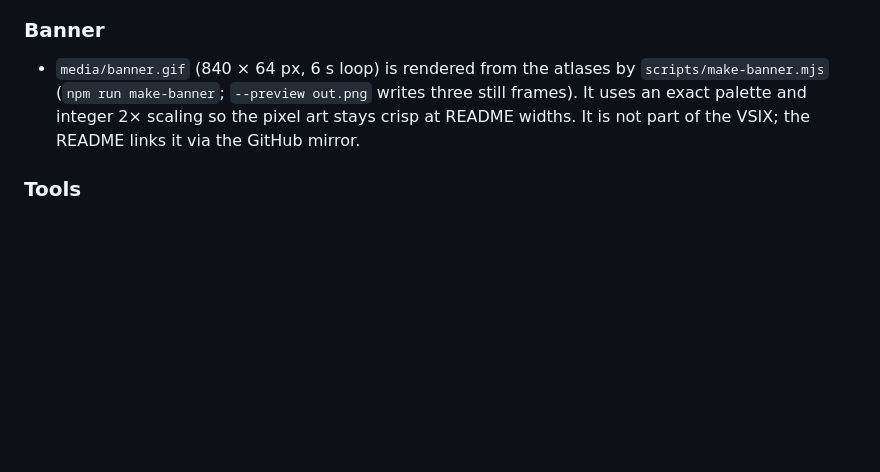
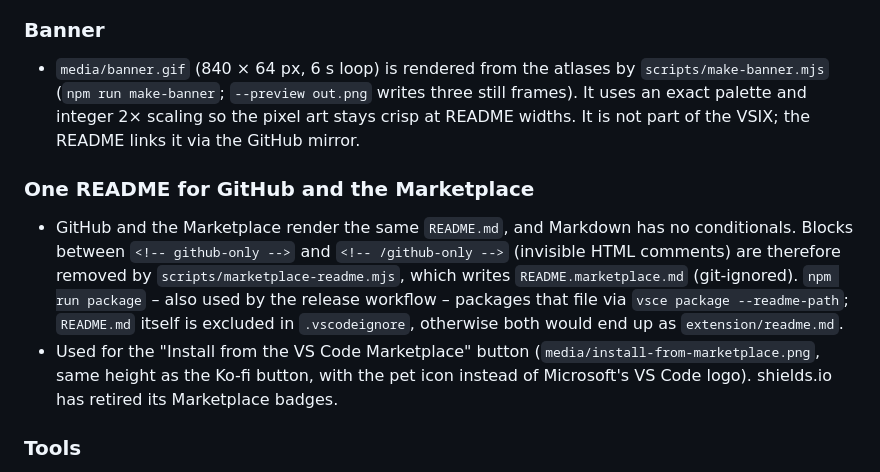
Before and after one commit to stefantasie-vscode-extensions/claude-pets, a Markdown page: docs/DECISIONS.md, the part around the change. Drawn GitHub-style; blank space fills up the shorter version.

```diff
--- a/docs/DECISIONS.md
+++ b/docs/DECISIONS.md
@@ -229,6 +229,18 @@ Important findings about the structure:
   It uses an exact palette and integer 2× scaling so the pixel art stays crisp at README widths.
   It is not part of the VSIX; the README links it via the GitHub mirror.
 
+### One README for GitHub and the Marketplace
+
+- GitHub and the Marketplace render the same `README.md`, and Markdown has no conditionals. Blocks
+  between `<!-- github-only -->` and `<!-- /github-only -->` (invisible HTML comments) are therefore
+  removed by `scripts/marketplace-readme.mjs`, which writes `README.marketplace.md` (git-ignored).
+  `npm run package` – also used by the release workflow – packages that file via
+  `vsce package --readme-path`; `README.md` itself is excluded in `.vscodeignore`, otherwise both
+  would end up as `extension/readme.md`.
+- Used for the "Install from the VS Code Marketplace" button (`media/install-from-marketplace.png`,
+  same height as the Ko-fi button, with the pet icon instead of Microsoft's VS Code logo). shields.io
+  has retired its Marketplace badges.
+
 ### Tools
 
 - TypeScript 5.9 instead of 7.x (the native compiler is still new; 5.9 is proven for `--noEmit`
```
Also changed, not shown: README.md (+4 -4 lines), docs/RELEASING.md (+6 -0 lines), media/install-from-marketplace.png (added), 6 other files.
